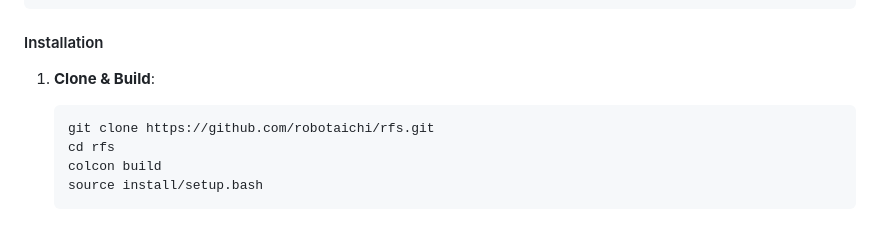
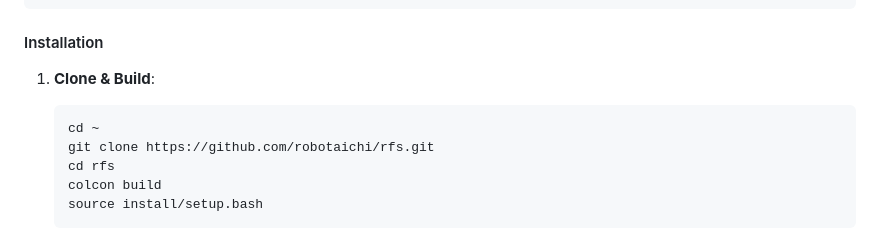
Before and after one commit to robotaichi/rfs, a Markdown page: README.md, the part around the change. GitHub-like rendering.

````diff
--- a/README.md
+++ b/README.md
@@ -60,6 +60,7 @@ pip install openai google-genai numpy sounddevice webrtcvad matplotlib toio-py P
 
 1. **Clone & Build**:
    ```bash
+   cd ~
    git clone https://github.com/robotaichi/rfs.git
    cd rfs
    colcon build
````
Also changed, not shown: README.ja.md (+1 -0 lines).
